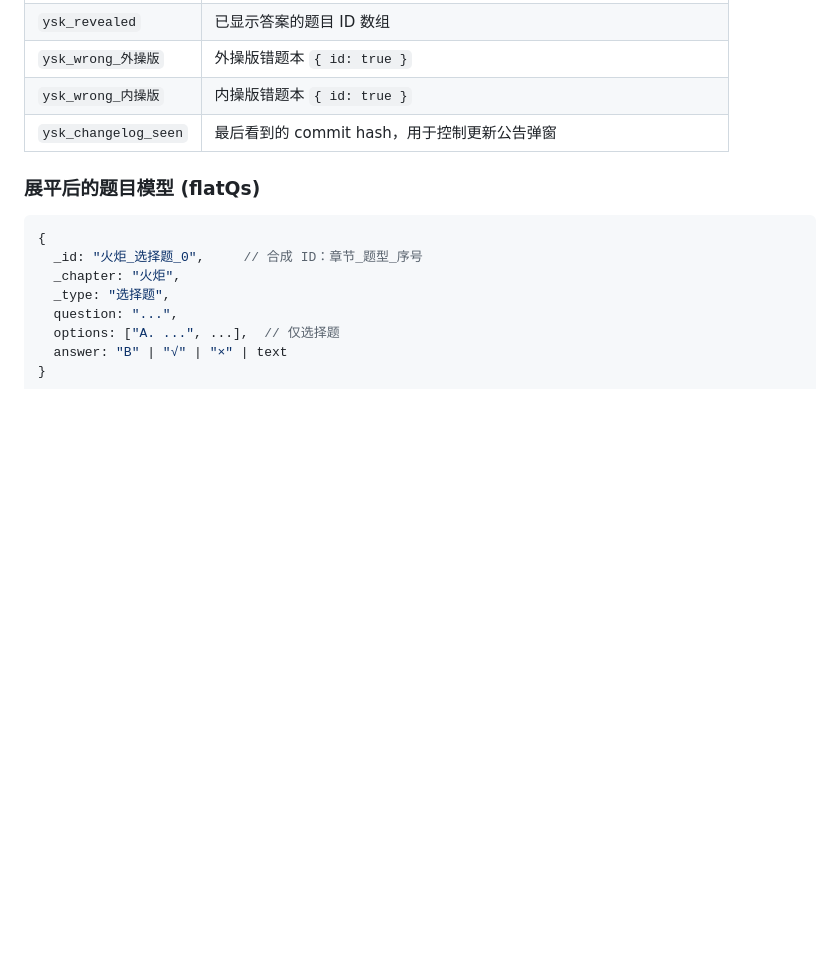
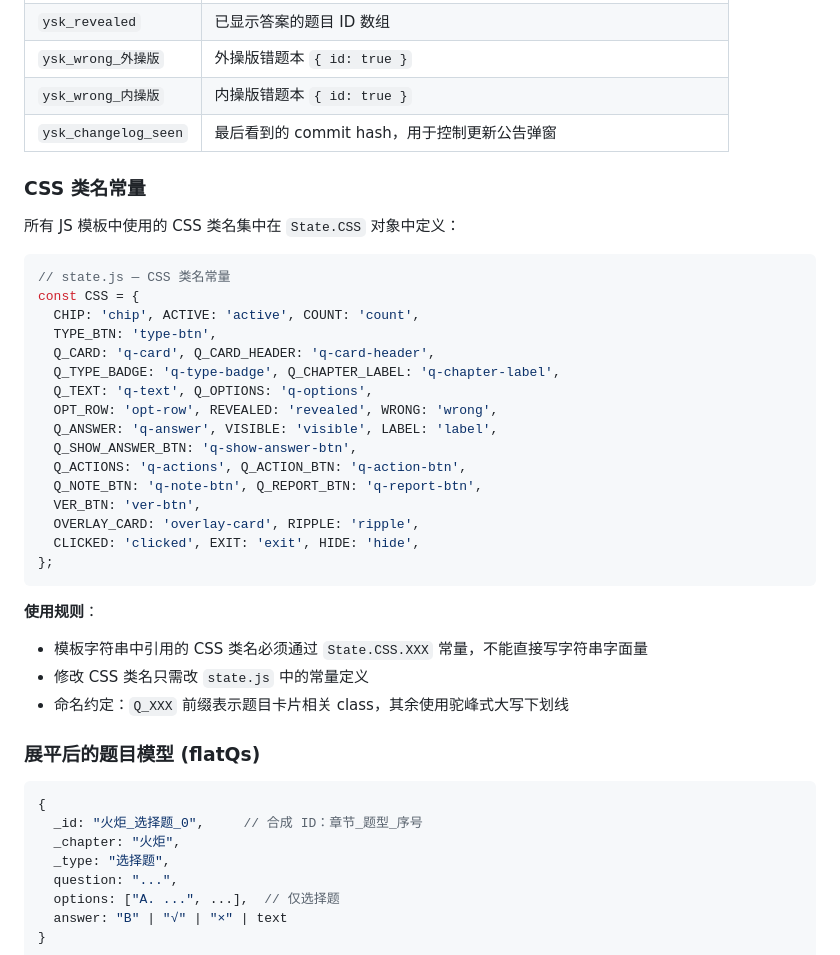
Before and after one commit to consoleloghello/yskdocu, a Markdown page: AGENTS.md, the part around the change. Rendered like a GitHub page; blank space fills up the shorter version.

Commit message:
agents.md更新

````diff
--- a/AGENTS.md
+++ b/AGENTS.md
@@ -126,6 +126,34 @@ node scripts/gen_changelog.mjs     # 读取最近3条 git commit，输出 data/c
 | `ysk_wrong_内操版` | 内操版错题本 `{ id: true }` |
 | `ysk_changelog_seen` | 最后看到的 commit hash，用于控制更新公告弹窗 |
 
+### CSS 类名常量
+
+所有 JS 模板中使用的 CSS 类名集中在 `State.CSS` 对象中定义：
+
+```javascript
+// state.js — CSS 类名常量
+const CSS = {
+  CHIP: 'chip', ACTIVE: 'active', COUNT: 'count',
+  TYPE_BTN: 'type-btn',
+  Q_CARD: 'q-card', Q_CARD_HEADER: 'q-card-header',
+  Q_TYPE_BADGE: 'q-type-badge', Q_CHAPTER_LABEL: 'q-chapter-label',
+  Q_TEXT: 'q-text', Q_OPTIONS: 'q-options',
+  OPT_ROW: 'opt-row', REVEALED: 'revealed', WRONG: 'wrong',
+  Q_ANSWER: 'q-answer', VISIBLE: 'visible', LABEL: 'label',
+  Q_SHOW_ANSWER_BTN: 'q-show-answer-btn',
+  Q_ACTIONS: 'q-actions', Q_ACTION_BTN: 'q-action-btn',
+  Q_NOTE_BTN: 'q-note-btn', Q_REPORT_BTN: 'q-report-btn',
+  VER_BTN: 'ver-btn',
+  OVERLAY_CARD: 'overlay-card', RIPPLE: 'ripple',
+  CLICKED: 'clicked', EXIT: 'exit', HIDE: 'hide',
+};
+```
+
+**使用规则**：
+- 模板字符串中引用的 CSS 类名必须通过 `State.CSS.XXX` 常量，不能直接写字符串字面量
+- 修改 CSS 类名只需改 `state.js` 中的常量定义
+- 命名约定：`Q_XXX` 前缀表示题目卡片相关 class，其余使用驼峰式大写下划线
+
 ### 展平后的题目模型 (flatQs)
 
 ```javascript
````
